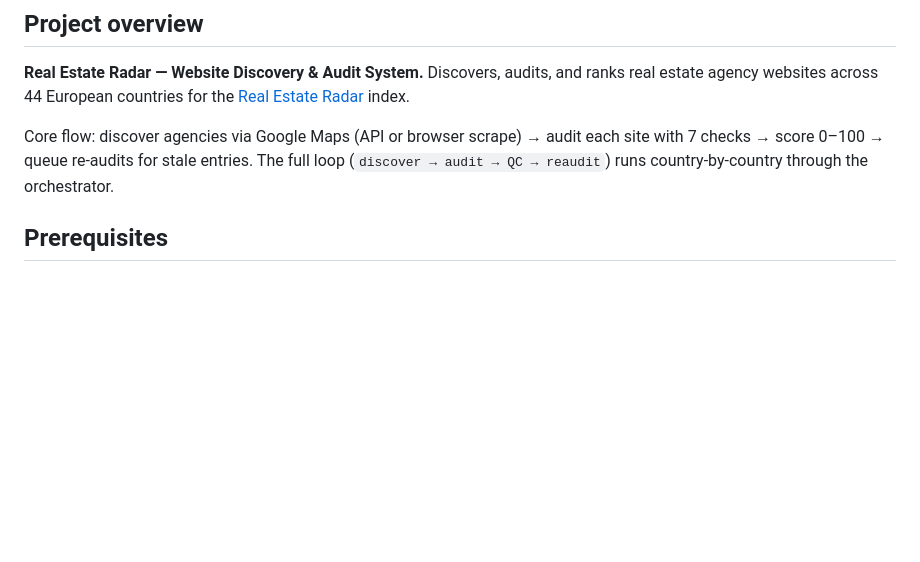
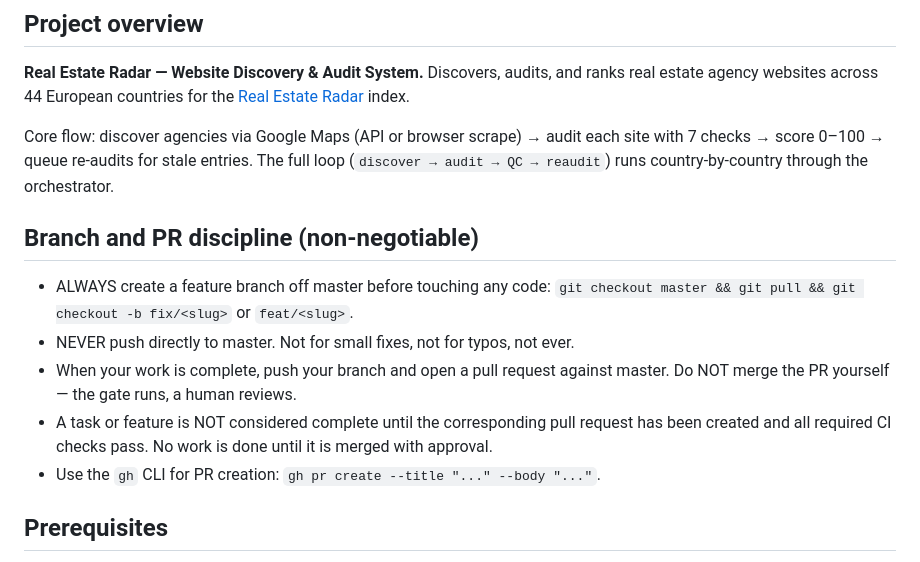
Before and after one commit to code-lab-eu/agency-audit, a Markdown page: AGENTS.md, the part around the change. Drawn GitHub-style; blank space fills up the shorter version.

Commit message:
docs: add mandatory PR discipline section to AGENTS.md
Add a prominent non-negotiable 'Branch and PR discipline' section right
after the project overview.  This codifies the existing practice into an
explicit gate: every change needs a PR, no direct pushes to master, and
no task is complete until the PR is created with CI passing.

```diff
--- a/AGENTS.md
+++ b/AGENTS.md
@@ -13,6 +13,18 @@ Core flow: discover agencies via Google Maps (API or browser scrape) →
 audit each site with 7 checks → score 0–100 → queue re-audits for stale
 entries.  The full loop (`discover → audit → QC → reaudit`) runs
 country-by-country through the orchestrator.
+
+## Branch and PR discipline (non-negotiable)
+
+- ALWAYS create a feature branch off master before touching any code:
+  `git checkout master && git pull && git checkout -b fix/<slug>` or `feat/<slug>`.
+- NEVER push directly to master. Not for small fixes, not for typos, not ever.
+- When your work is complete, push your branch and open a pull request against
+  master. Do NOT merge the PR yourself — the gate runs, a human reviews.
+- A task or feature is NOT considered complete until the corresponding pull
+  request has been created and all required CI checks pass. No work is done
+  until it is merged with approval.
+- Use the `gh` CLI for PR creation: `gh pr create --title "..." --body "..."`.
 
 ## Prerequisites
 
```
